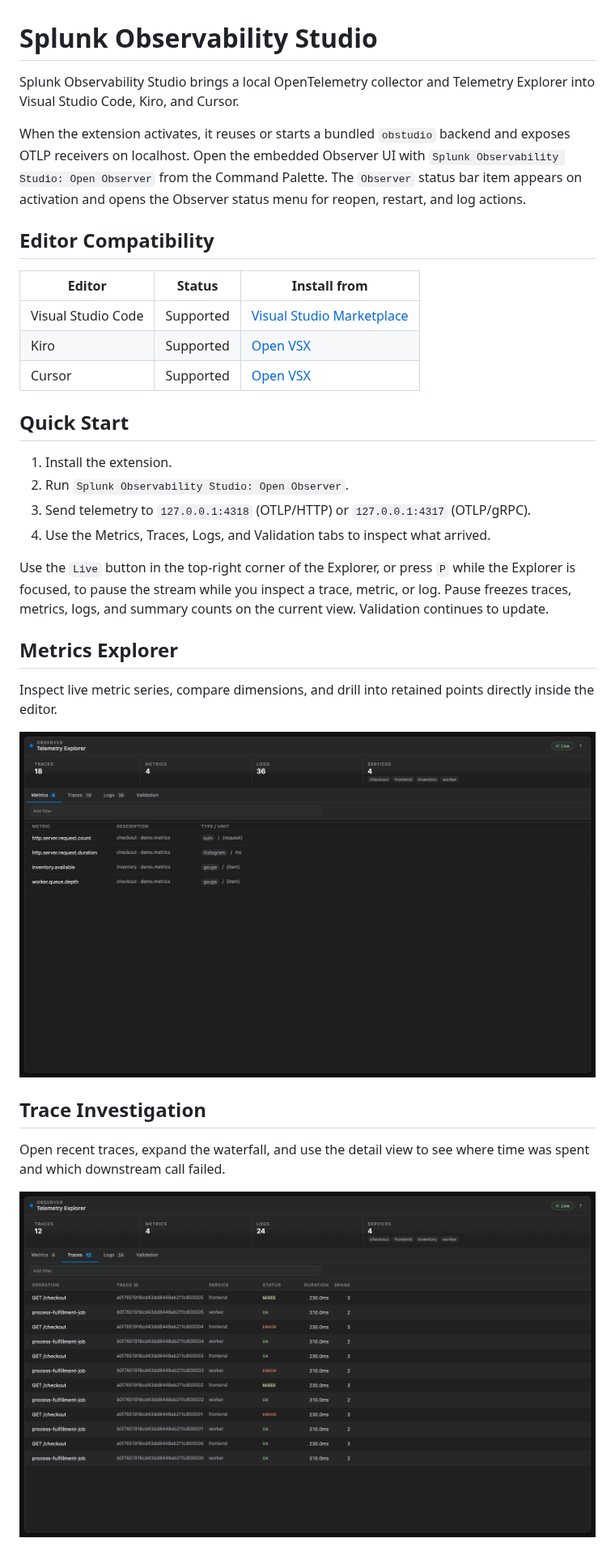
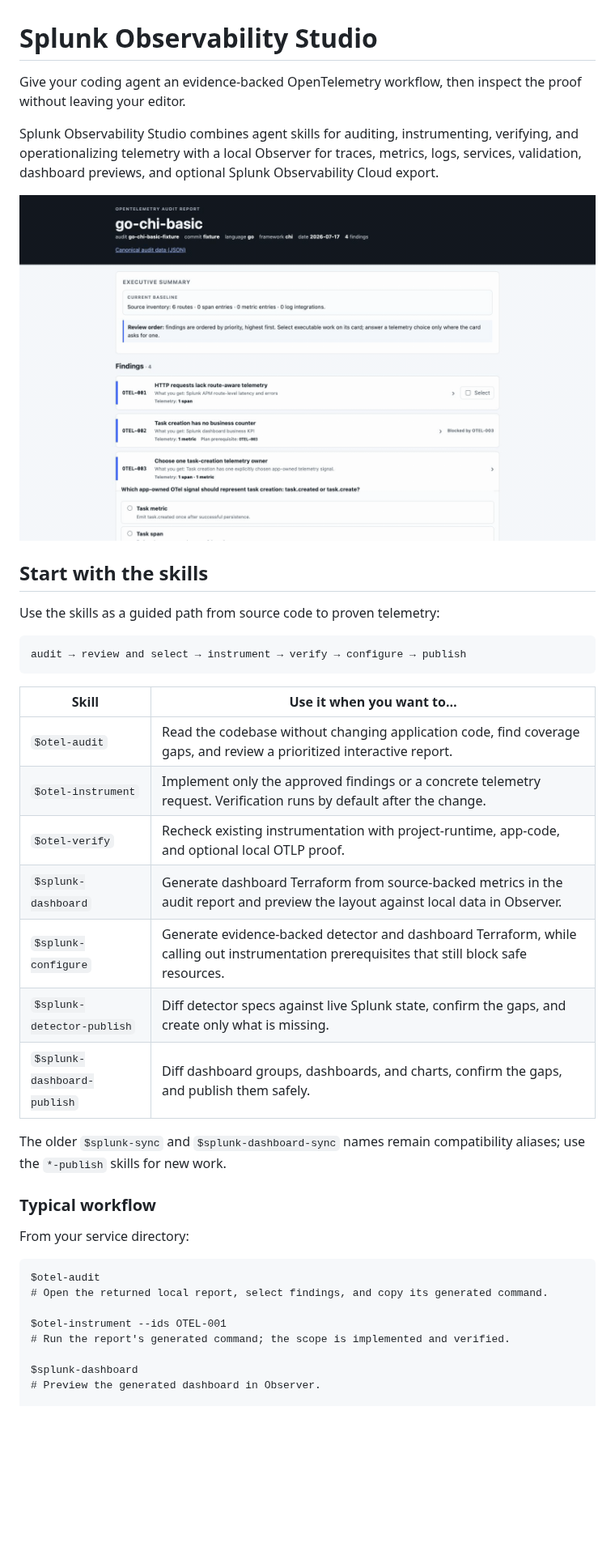
Before and after one commit to signalfx/obstudio, a Markdown page: extension/README.md, the part around one of its changes. Shown at 81% size. Drawn GitHub-style; pictures changed too: extension/assets/marketplace-metrics-tab.gif, extension/assets/marketplace-skills-workflow.gif (added), extension/assets/marketplace-traces-tab.gif; blank space fills up the shorter version.

Commit message:
Refresh OpenVSX marketplace around skills

````diff
--- a/extension/README.md
+++ b/extension/README.md
@@ -1,39 +1,42 @@
 # Splunk Observability Studio
 
-Splunk Observability Studio brings a local OpenTelemetry collector and
-Telemetry Explorer into Visual Studio Code, Kiro, and Cursor.
+Give your coding agent an evidence-backed OpenTelemetry workflow, then inspect the proof without leaving your editor.
 
-When the extension activates, it reuses or starts a bundled `obstudio` backend and exposes OTLP receivers on localhost. Open the embedded Observer UI with `Splunk Observability Studio: Open Observer` from the Command Palette. The `Observer` status bar item appears on activation and opens the Observer status menu for reopen, restart, and log actions.
+Splunk Observability Studio combines agent skills for auditing, instrumenting, verifying, and operationalizing telemetry with a local Observer for traces, metrics, logs, services, validation, dashboard previews, and optional Splunk Observability Cloud export.
 
-## Editor Compatibility
+![Audit, selection, instrumentation, and verification workflow](assets/marketplace-skills-workflow.gif)
 
-| Editor | Status | Install from |
-|---|---|---|
-| Visual Studio Code | Supported | [Visual Studio Marketplace](https://marketplace.visualstudio.com/items?itemName=Splunk.observability-studio) |
-| Kiro | Supported | [Open VSX](https://open-vsx.org/extension/splunk/observability-studio) |
-| Cursor | Supported | [Open VSX](https://open-vsx.org/extension/splunk/observability-studio) |
+## Start with the skills
 
-## Quick Start
+Use the skills as a guided path from source code to proven telemetry:
 
-1. Install the extension.
-2. Run `Splunk Observability Studio: Open Observer`.
-3. Send telemetry to `127.0.0.1:4318` (OTLP/HTTP) or `127.0.0.1:4317` (OTLP/gRPC).
-4. Use the Metrics, Traces, Logs, and Validation tabs to inspect what arrived.
+```text
+audit → review and select → instrument → verify → configure → publish
+```
 
-Use the `Live` button in the top-right corner of the Explorer, or press `P`
-while the Explorer is focused, to pause the stream while you inspect a trace,
-metric, or log. Pause freezes traces, metrics, logs, and summary counts on the
-current view. Validation continues to update.
+| Skill | Use it when you want to… |
+|---|---|
+| `$otel-audit` | Read the codebase without changing application code, find coverage gaps, and review a prioritized interactive report. |
+| `$otel-instrument` | Implement only the approved findings or a concrete telemetry request. Verification runs by default after the change. |
+| `$otel-verify` | Recheck existing instrumentation with project-runtime, app-code, and optional local OTLP proof. |
+| `$splunk-dashboard` | Generate dashboard Terraform from source-backed metrics in the audit report and preview the layout against local data in Observer. |
+| `$splunk-configure` | Generate evidence-backed detector and dashboard Terraform, while calling out instrumentation prerequisites that still block safe resources. |
+| `$splunk-detector-publish` | Diff detector specs against live Splunk state, confirm the gaps, and create only what is missing. |
+| `$splunk-dashboard-publish` | Diff dashboard groups, dashboards, and charts, confirm the gaps, and publish them safely. |
 
-## Metrics Explorer
+The older `$splunk-sync` and `$splunk-dashboard-sync` names remain compatibility aliases; use the `*-publish` skills for new work.
 
-Inspect live metric series, compare dimensions, and drill into retained points directly inside the editor.
+### Typical workflow
 
-![Metrics Explorer](assets/marketplace-metrics-tab.gif)
+From your service directory:
 
-## Trace Investigation
+```text
+$otel-audit
+# Open the returned local report, select findings, and copy its generated command.
 
-Open recent traces, expand the waterfall, and use the detail view to see where time was spent and which downstream call failed.
+$otel-instrument --ids OTEL-001
+# Run the report's generated command; the scope is implemented and verified.
 
-![Trace Investigation](assets/marketplace-traces-tab.gif)
+$splunk-dashboard
+# Preview the generated dashboard in Observer.
 
````
Also changed, not shown: other parts of extension/README.md (+96 -108 lines), extension/assets/marketplace-dashboards-tab.gif (added), extension/assets/marketplace-logs-tab.gif, extension/assets/marketplace-validation-tab.gif, 1 other file.
